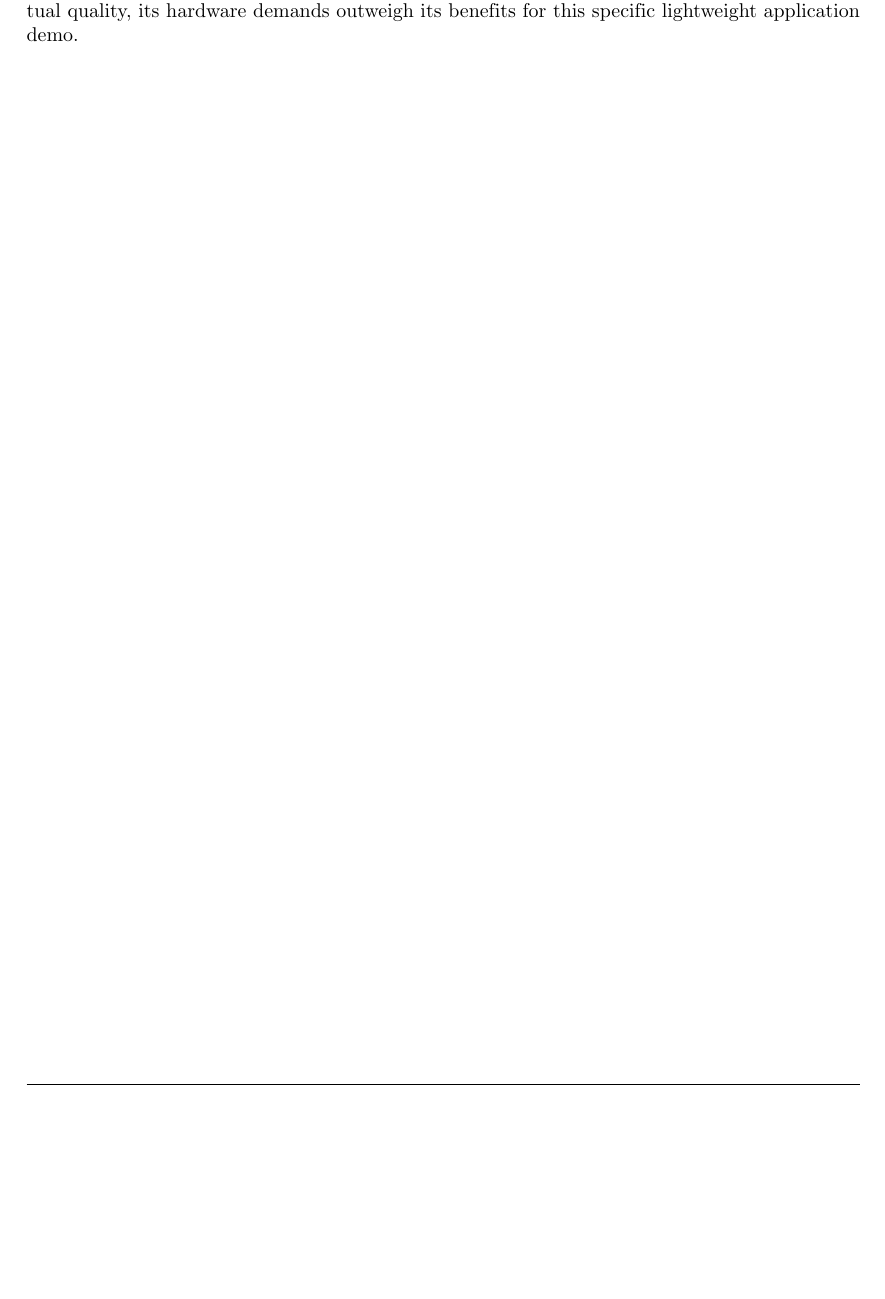
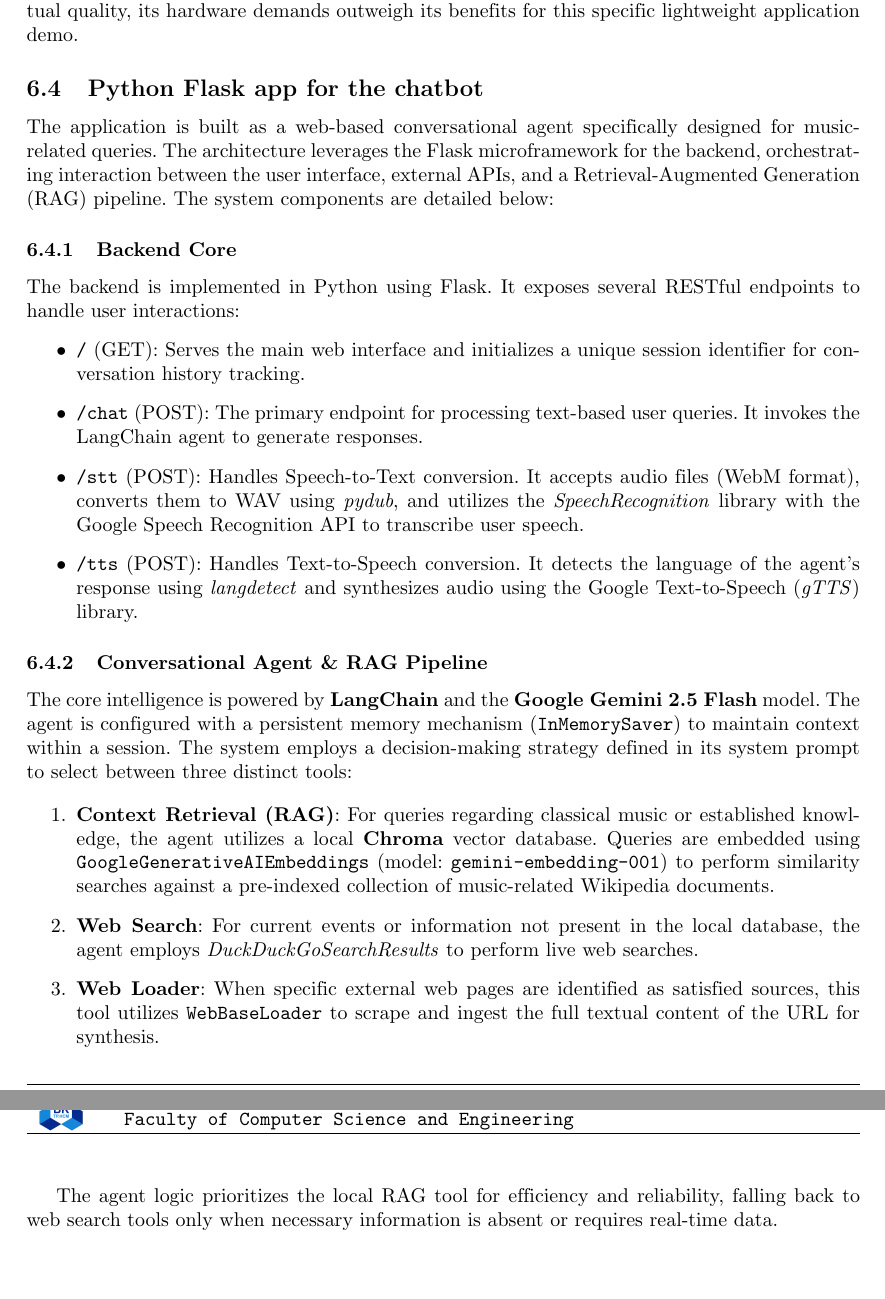
Before and after one commit to phamtranminhtri/rag_project_report, a LaTeX document (main_en.tex, which reads text/section_6.tex): part of page 51 of 61 before the commit and two parts of pages 51 and 52 of 62 after it, the two joined at a grey line, cut so that both start at the same text, the shorter picture padded with empty space. Compiled offline with pdfLaTeX.

Commit message:
add implemetation detail

```diff
--- a/text/section_6.tex
+++ b/text/section_6.tex
@@ -127,3 +129,34 @@
 
 \subsubsection{Conclusion for Prototype Implementation}
 Based on the experimental results, \textbf{SpeechRecognition (Google Web Speech API)} was selected for the final demonstration. This decision was driven by its \textbf{ease of integration}, \textbf{high inference speed on low-resource hardware}, and \textbf{superior Vietnamese recognition} without the need for complex local environment configurations. While Whisper offers higher contextual quality, its hardware demands outweigh its benefits for this specific lightweight application demo.
+
+\subsection{Python Flask app for the chatbot}
+
+% \subsection{System Architecture}
+
+The application is built as a web-based conversational agent specifically designed for music-related queries. The architecture leverages the Flask microframework for the backend, orchestrating interaction between the user interface, external APIs, and a Retrieval-Augmented Generation (RAG) pipeline. The system components are detailed below:
+
+\subsubsection{Backend Core}
+The backend is implemented in Python using Flask. It exposes several RESTful endpoints to handle user interactions:
+\begin{itemize}
+    \item \texttt{/} (GET): Serves the main web interface and initializes a unique session identifier for conversation history tracking.
+    \item \texttt{/chat} (POST): The primary endpoint for processing text-based user queries. It invokes the LangChain agent to generate responses.
+    \item \texttt{/stt} (POST): Handles Speech-to-Text conversion. It accepts audio files (WebM format), converts them to WAV using \textit{pydub}, and utilizes the \textit{SpeechRecognition} library with the Google Speech Recognition API to transcribe user speech.
+    \item \texttt{/tts} (POST): Handles Text-to-Speech conversion. It detects the language of the agent's response using \textit{langdetect} and synthesizes audio using the Google Text-to-Speech (\textit{gTTS}) library.
+\end{itemize}
+
+\subsubsection{Conversational Agent \& RAG Pipeline}
+The core intelligence is powered by \textbf{LangChain} and the \textbf{Google Gemini 2.5 Flash} model. The agent is configured with a persistent memory mechanism (\texttt{InMemorySaver}) to maintain context within a session. The system employs a decision-making strategy defined in its system prompt to select between three distinct tools:
+
+\begin{enumerate}
+    \item \textbf{Context Retrieval (RAG)}:
+    For queries regarding classical music or established knowledge, the agent utilizes a local \textbf{Chroma} vector database. Queries are embedded using \texttt{GoogleGenerativeAIEmbeddings} (model: \texttt{gemini-embedding-001}) to perform similarity searches against a pre-indexed collection of music-related Wikipedia documents.
+
+    \item \textbf{Web Search}:
+    For current events or information not present in the local database, the agent employs \textit{DuckDuckGoSearchResults} to perform live web searches.
+
+    \item \textbf{Web Loader}:
+    When specific external web pages are identified as satisfied sources, this tool utilizes \texttt{WebBaseLoader} to scrape and ingest the full textual content of the URL for synthesis.
+\end{enumerate}
+
+The agent logic prioritizes the local RAG tool for efficiency and reliability, falling back to web search tools only when necessary information is absent or requires real-time data.
```
Also changed, not shown: main_en.tex (+4 -0 lines), text/section_6.tex (2 more changed lines).
